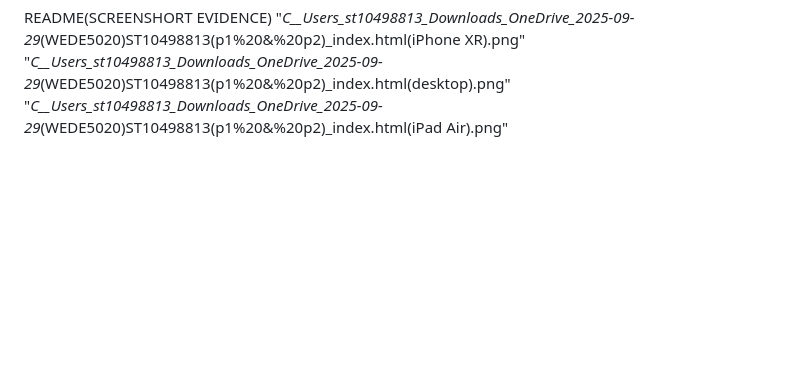
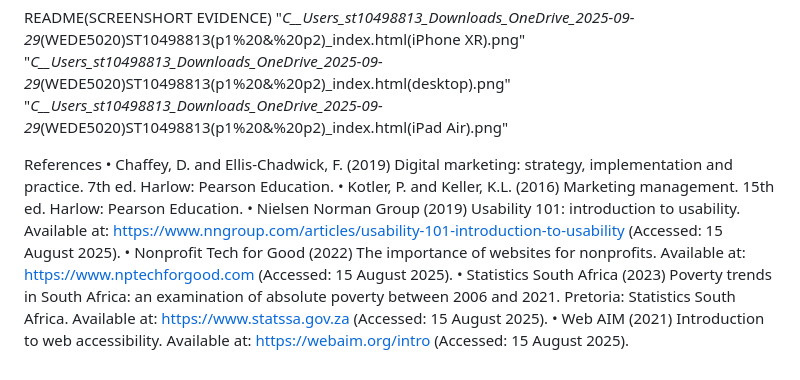
Before and after one commit to FortuneMashile2286/FORTUNE-SOUP-COMPANY, a Markdown page: README.md, the part around the change. Rendered like a GitHub page; blank space fills up the shorter version.

```diff
--- a/README.md
+++ b/README.md
@@ -135,3 +135,11 @@ README(SCREENSHORT EVIDENCE)
 "_C__Users_st10498813_Downloads_OneDrive_2025-09-29_(WEDE5020)ST10498813(p1%20&%20p2)_index.html(iPhone XR).png"
 "_C__Users_st10498813_Downloads_OneDrive_2025-09-29_(WEDE5020)ST10498813(p1%20&%20p2)_index.html(desktop).png"
 "_C__Users_st10498813_Downloads_OneDrive_2025-09-29_(WEDE5020)ST10498813(p1%20&%20p2)_index.html(iPad Air).png"
+
+References
+•	Chaffey, D. and Ellis-Chadwick, F. (2019) Digital marketing: strategy, implementation and practice. 7th ed. Harlow: Pearson Education.
+•	Kotler, P. and Keller, K.L. (2016) Marketing management. 15th ed. Harlow: Pearson Education.
+•	Nielsen Norman Group (2019) Usability 101: introduction to usability. Available at: https://www.nngroup.com/articles/usability-101-introduction-to-usability (Accessed: 15 August 2025).
+•	Nonprofit Tech for Good (2022) The importance of websites for nonprofits. Available at: https://www.nptechforgood.com (Accessed: 15 August 2025).
+•	Statistics South Africa (2023) Poverty trends in South Africa: an examination of absolute poverty between 2006 and 2021. Pretoria: Statistics South Africa. Available at: https://www.statssa.gov.za (Accessed: 15 August 2025).
+•	Web AIM (2021) Introduction to web accessibility. Available at: https://webaim.org/intro (Accessed: 15 August 2025).
```
